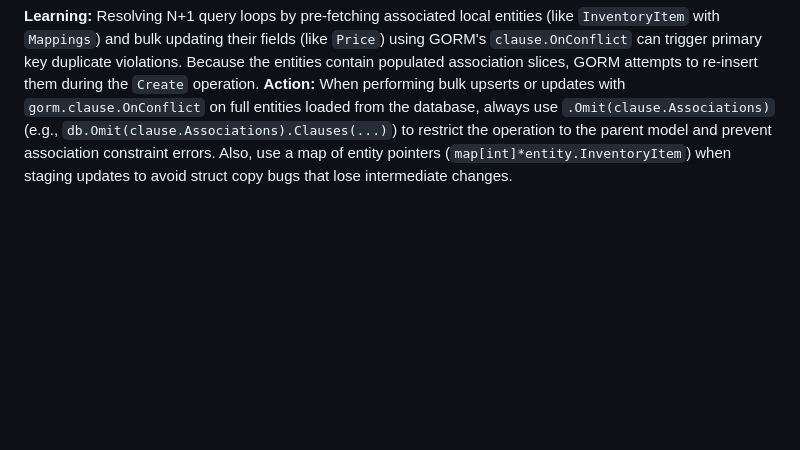
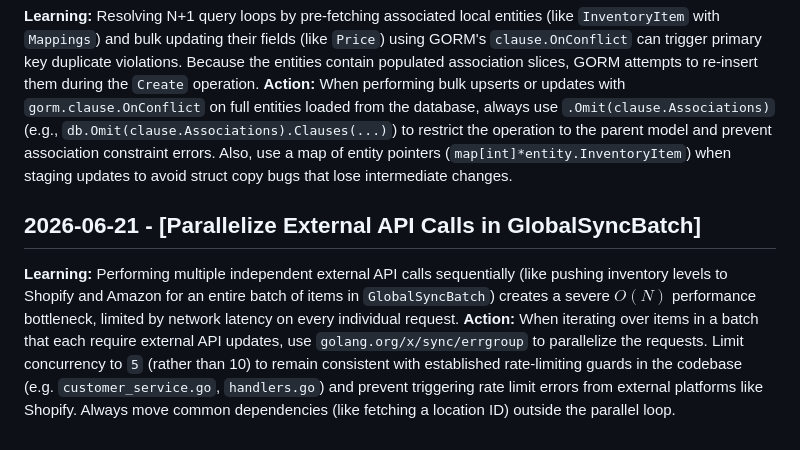
Before and after one commit to Millennial-Perfumer/mi-tech, a Markdown page: .jules/bolt.md, the part around the change. GitHub-like rendering; blank space fills up the shorter version.

Commit message:
docs: document parallel execution strategy and concurrency limits for GlobalSyncBatch API calls

```diff
--- a/.jules/bolt.md
+++ b/.jules/bolt.md
@@ -53,3 +53,7 @@
 ## 2026-06-25 - [Fixing N+1 Queries in Shopify Price Sync with GORM Associations]
 **Learning:** Resolving N+1 query loops by pre-fetching associated local entities (like `InventoryItem` with `Mappings`) and bulk updating their fields (like `Price`) using GORM's `clause.OnConflict` can trigger primary key duplicate violations. Because the entities contain populated association slices, GORM attempts to re-insert them during the `Create` operation.
 **Action:** When performing bulk upserts or updates with `gorm.clause.OnConflict` on full entities loaded from the database, always use `.Omit(clause.Associations)` (e.g., `db.Omit(clause.Associations).Clauses(...)`) to restrict the operation to the parent model and prevent association constraint errors. Also, use a map of entity pointers (`map[int]*entity.InventoryItem`) when staging updates to avoid struct copy bugs that lose intermediate changes.
+
+## 2026-06-21 - [Parallelize External API Calls in GlobalSyncBatch]
+**Learning:** Performing multiple independent external API calls sequentially (like pushing inventory levels to Shopify and Amazon for an entire batch of items in `GlobalSyncBatch`) creates a severe $O(N)$ performance bottleneck, limited by network latency on every individual request.
+**Action:** When iterating over items in a batch that each require external API updates, use `golang.org/x/sync/errgroup` to parallelize the requests. Limit concurrency to `5` (rather than 10) to remain consistent with established rate-limiting guards in the codebase (e.g. `customer_service.go`, `handlers.go`) and prevent triggering rate limit errors from external platforms like Shopify. Always move common dependencies (like fetching a location ID) outside the parallel loop.
```
